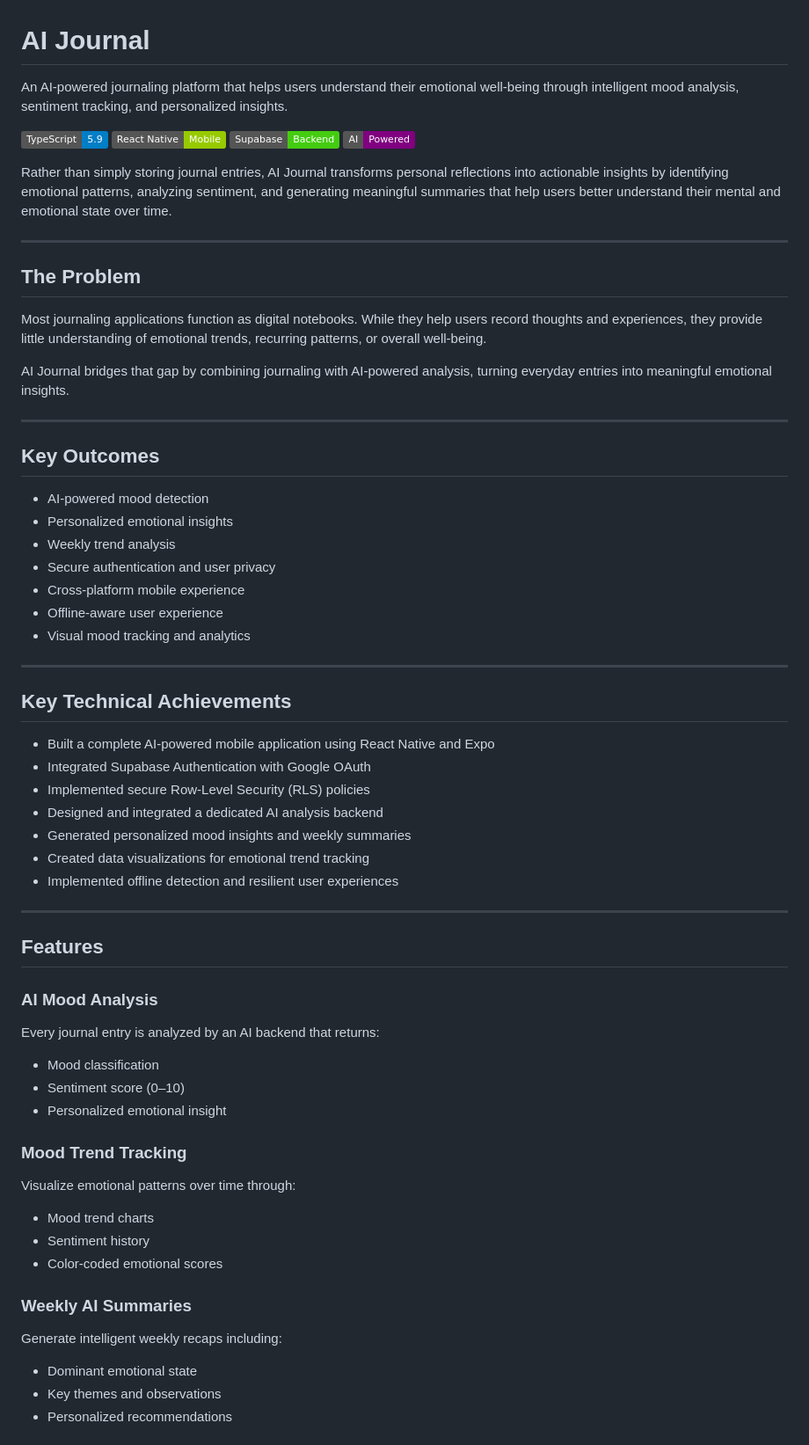
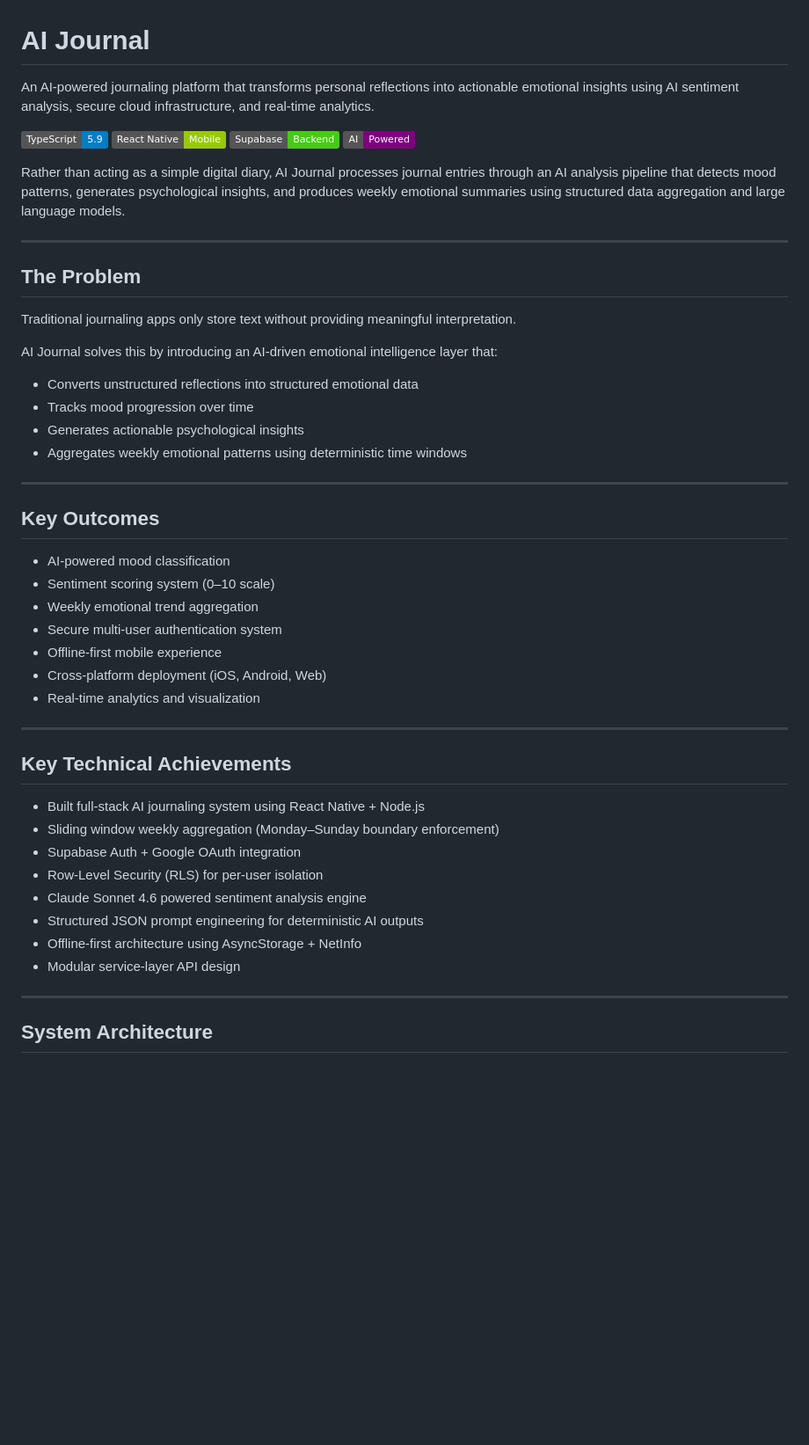
Before and after one commit to Kehinde13/ai-journal, a Markdown page: README.md, the part around one of its changes. Shown at 88% size. Drawn GitHub-style; badges without logos; blank space fills up the shorter version.

```diff
--- a/README.md
+++ b/README.md
@@ -1,65 +1,52 @@
 # AI Journal
 
-An AI-powered journaling platform that helps users understand their emotional well-being through intelligent mood analysis, sentiment tracking, and personalized insights.
+An AI-powered journaling platform that transforms personal reflections into actionable emotional insights using AI sentiment analysis, secure cloud infrastructure, and real-time analytics.
 
 ![TypeScript](https://img.shields.io/badge/TypeScript-5.9-blue)
 ![React Native](https://img.shields.io/badge/React%20Native-Mobile-green)
 ![Supabase](https://img.shields.io/badge/Supabase-Backend-success)
 ![AI Powered](https://img.shields.io/badge/AI-Powered-purple)
 
-Rather than simply storing journal entries, AI Journal transforms personal reflections into actionable insights by identifying emotional patterns, analyzing sentiment, and generating meaningful summaries that help users better understand their mental and emotional state over time.
+Rather than acting as a simple digital diary, AI Journal processes journal entries through an AI analysis pipeline that detects mood patterns, generates psychological insights, and produces weekly emotional summaries using structured data aggregation and large language models.
 
 ---
 
 ## The Problem
 
-Most journaling applications function as digital notebooks. While they help users record thoughts and experiences, they provide little understanding of emotional trends, recurring patterns, or overall well-being.
+Traditional journaling apps only store text without providing meaningful interpretation.
 
-AI Journal bridges that gap by combining journaling with AI-powered analysis, turning everyday entries into meaningful emotional insights.
+AI Journal solves this by introducing an AI-driven emotional intelligence layer that:
+- Converts unstructured reflections into structured emotional data
+- Tracks mood progression over time
+- Generates actionable psychological insights
+- Aggregates weekly emotional patterns using deterministic time windows
 
 ---
 
 ## Key Outcomes
 
-- AI-powered mood detection
-- Personalized emotional insights
-- Weekly trend analysis
-- Secure authentication and user privacy
-- Cross-platform mobile experience
-- Offline-aware user experience
-- Visual mood tracking and analytics
+- AI-powered mood classification
+- Sentiment scoring system (0–10 scale)
+- Weekly emotional trend aggregation
+- Secure multi-user authentication system
+- Offline-first mobile experience
+- Cross-platform deployment (iOS, Android, Web)
+- Real-time analytics and visualization
 
 ---
 
 ## Key Technical Achievements
 
-- Built a complete AI-powered mobile application using React Native and Expo
-- Integrated Supabase Authentication with Google OAuth
-- Implemented secure Row-Level Security (RLS) policies
-- Designed and integrated a dedicated AI analysis backend
-- Generated personalized mood insights and weekly summaries
-- Created data visualizations for emotional trend tracking
-- Implemented offline detection and resilient user experiences
+- Built full-stack AI journaling system using React Native + Node.js
+- Sliding window weekly aggregation (Monday–Sunday boundary enforcement)
+- Supabase Auth + Google OAuth integration
+- Row-Level Security (RLS) for per-user isolation
+- Claude Sonnet 4.6 powered sentiment analysis engine
+- Structured JSON prompt engineering for deterministic AI outputs
+- Offline-first architecture using AsyncStorage + NetInfo
+- Modular service-layer API design
 
 ---
 
-## Features
+## System Architecture
 
-### AI Mood Analysis
-Every journal entry is analyzed by an AI backend that returns:
-- Mood classification
-- Sentiment score (0–10)
-- Personalized emotional insight
-
-### Mood Trend Tracking
-Visualize emotional patterns over time through:
-- Mood trend charts
-- Sentiment history
-- Color-coded emotional scores
-
-### Weekly AI Summaries
-Generate intelligent weekly recaps including:
-- Dominant emotional state
-- Key themes and observations
-- Personalized recommendations
-
```
Also changed, not shown: other parts of README.md (+97 -279 lines).
